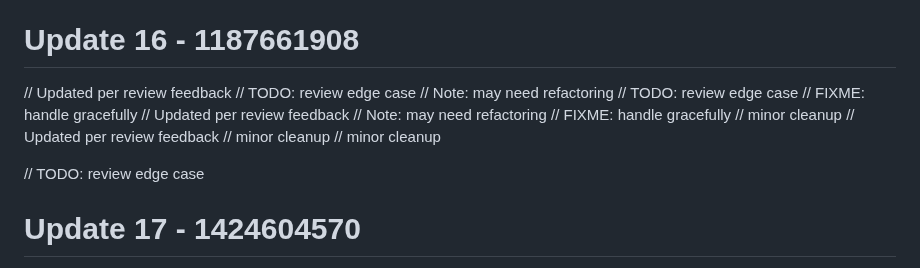
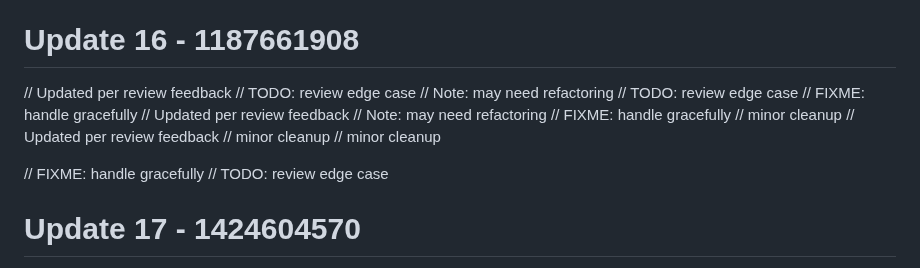
Before and after one commit to RootBugs/kwen-mobile, a Markdown page: README.md, the part around the change. Rendered like a GitHub page.

Commit message:
add comment (fallback)

```diff
--- a/README.md
+++ b/README.md
@@ -228,6 +228,7 @@ Repository cleaned.
 // minor cleanup
 // minor cleanup
 
+// FIXME: handle gracefully
 // TODO: review edge case
 # Update 17 - 1424604570
 // minor cleanup
```
